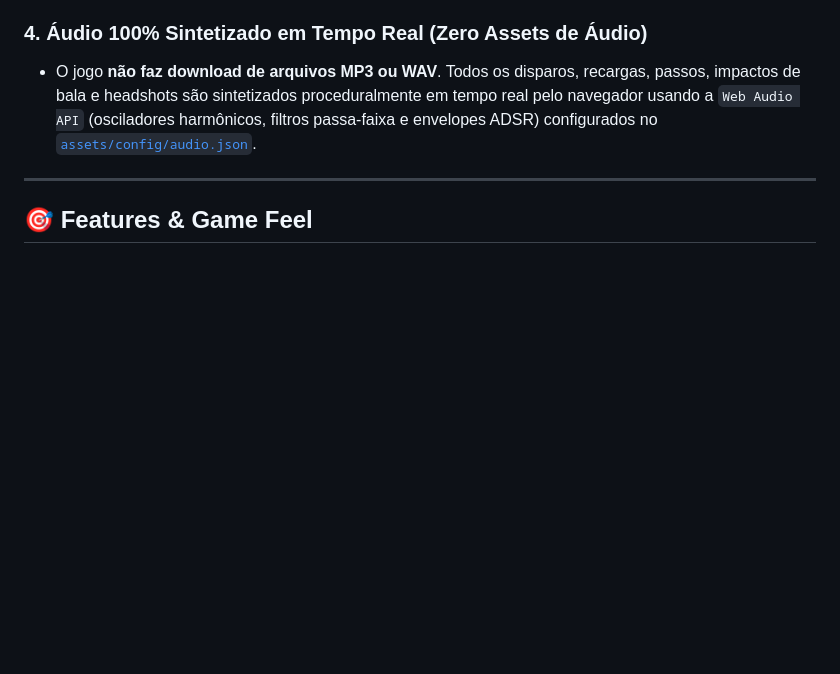
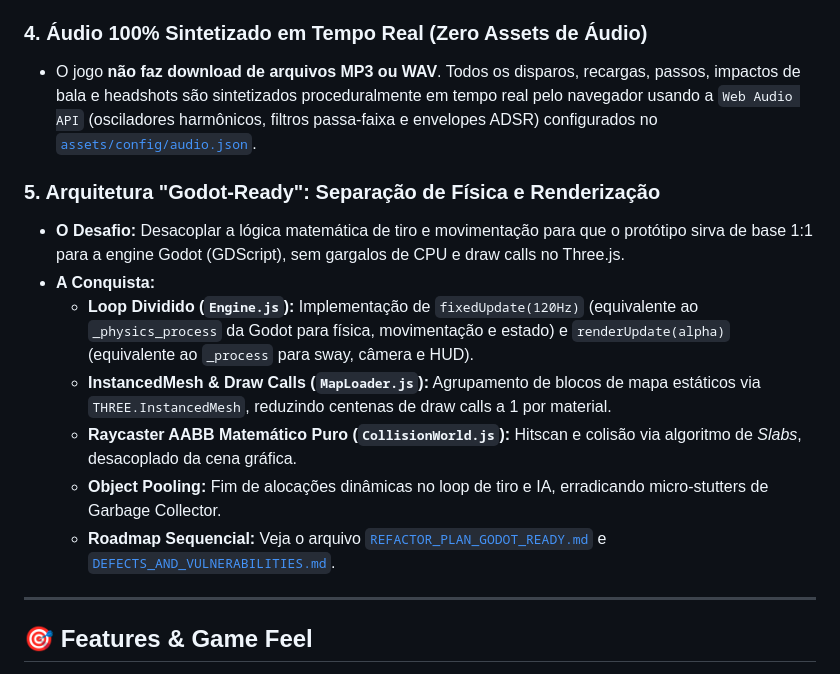
Before and after one commit to teusbraga/arenablockoutlimited, a Markdown page: README.md, the part around the change. Rendered like a GitHub page; blank space fills up the shorter version.

Commit message:
docs: document Godot-ready architecture and performance milestones in README

```diff
--- a/README.md
+++ b/README.md
@@ -43,6 +43,15 @@ O projeto prioriza **jogabilidade responsiva (60 FPS cravados)**, fidelidade mec
 
 ### 4. Áudio 100% Sintetizado em Tempo Real (Zero Assets de Áudio)
 * O jogo **não faz download de arquivos MP3 ou WAV**. Todos os disparos, recargas, passos, impactos de bala e headshots são sintetizados proceduralmente em tempo real pelo navegador usando a `Web Audio API` (osciladores harmônicos, filtros passa-faixa e envelopes ADSR) configurados no [`assets/config/audio.json`](./assets/config/audio.json).
+
+### 5. Arquitetura "Godot-Ready": Separação de Física e Renderização
+* **O Desafio:** Desacoplar a lógica matemática de tiro e movimentação para que o protótipo sirva de base 1:1 para a engine Godot (GDScript), sem gargalos de CPU e draw calls no Three.js.
+* **A Conquista:**
+  - **Loop Dividido (`Engine.js`):** Implementação de `fixedUpdate(120Hz)` (equivalente ao `_physics_process` da Godot para física, movimentação e estado) e `renderUpdate(alpha)` (equivalente ao `_process` para sway, câmera e HUD).
+  - **InstancedMesh & Draw Calls (`MapLoader.js`):** Agrupamento de blocos de mapa estáticos via `THREE.InstancedMesh`, reduzindo centenas de draw calls a 1 por material.
+  - **Raycaster AABB Matemático Puro (`CollisionWorld.js`):** Hitscan e colisão via algoritmo de *Slabs*, desacoplado da cena gráfica.
+  - **Object Pooling:** Fim de alocações dinâmicas no loop de tiro e IA, erradicando micro-stutters de Garbage Collector.
+  - **Roadmap Sequencial:** Veja o arquivo [`REFACTOR_PLAN_GODOT_READY.md`](./REFACTOR_PLAN_GODOT_READY.md) e [`DEFECTS_AND_VULNERABILITIES.md`](./DEFECTS_AND_VULNERABILITIES.md).
 
 ---
 
```
